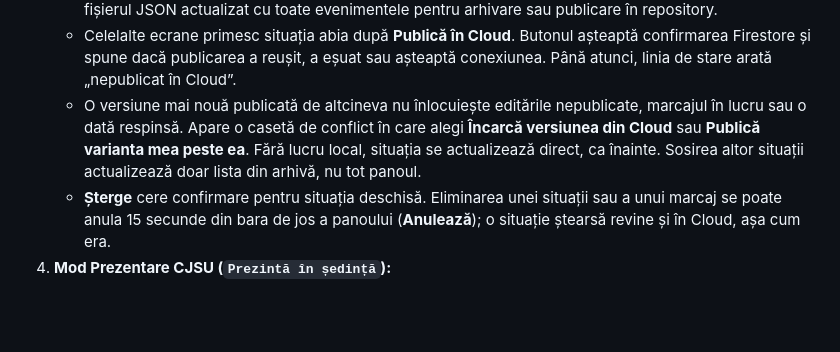
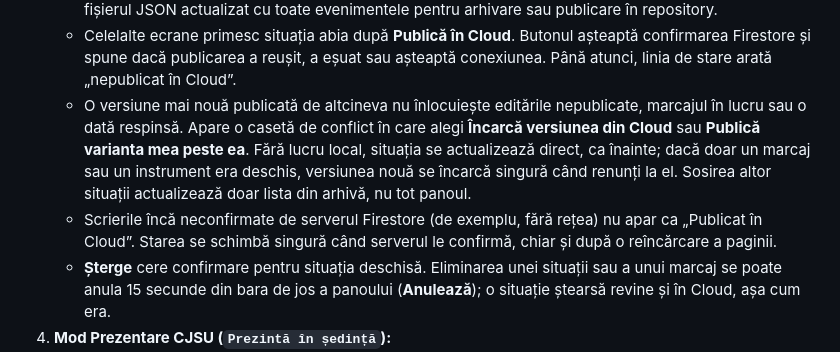
Before and after one commit to andreynho2006/harta-botosani, a Markdown page: README.md, the part around the change. Rendered like a GitHub page; blank space fills up the shorter version.

Commit message:
Describe pending Cloud writes and held versions in the README
Co-Authored-By: Claude Opus 5.5 <noreply@anthropic.com>

```diff
--- a/README.md
+++ b/README.md
@@ -59,7 +59,8 @@ Run `node --test tests/*.test.mjs` and `python3 -m unittest discover -s tests -p
    - La pornire, aplicația încarcă automat evenimentele din `web/data/situatii.json` și le sincronizează cu `localStorage`.
    - Orice modificare este salvată instant local; butonul **Salvează în JSON (`situatii.json`)** descarcă fișierul JSON actualizat cu toate evenimentele pentru arhivare sau publicare în repository.
    - Celelalte ecrane primesc situația abia după **Publică în Cloud**. Butonul așteaptă confirmarea Firestore și spune dacă publicarea a reușit, a eșuat sau așteaptă conexiunea. Până atunci, linia de stare arată „nepublicat în Cloud”.
-   - O versiune mai nouă publicată de altcineva nu înlocuiește editările nepublicate, marcajul în lucru sau o dată respinsă. Apare o casetă de conflict în care alegi **Încarcă versiunea din Cloud** sau **Publică varianta mea peste ea**. Fără lucru local, situația se actualizează direct, ca înainte. Sosirea altor situații actualizează doar lista din arhivă, nu tot panoul.
+   - O versiune mai nouă publicată de altcineva nu înlocuiește editările nepublicate, marcajul în lucru sau o dată respinsă. Apare o casetă de conflict în care alegi **Încarcă versiunea din Cloud** sau **Publică varianta mea peste ea**. Fără lucru local, situația se actualizează direct, ca înainte; dacă doar un marcaj sau un instrument era deschis, versiunea nouă se încarcă singură când renunți la el. Sosirea altor situații actualizează doar lista din arhivă, nu tot panoul.
+   - Scrierile încă neconfirmate de serverul Firestore (de exemplu, fără rețea) nu apar ca „Publicat în Cloud”. Starea se schimbă singură când serverul le confirmă, chiar și după o reîncărcare a paginii.
    - **Șterge** cere confirmare pentru situația deschisă. Eliminarea unei situații sau a unui marcaj se poate anula 15 secunde din bara de jos a panoului (**Anulează**); o situație ștearsă revine și în Cloud, așa cum era.
 4. **Mod Prezentare CJSU (`Prezintă în ședință`):**
    - Afișează harta pe tot ecranul cu antetul ședinței, avertizările (cod, sursă, interval, localități), legenda operativă și un **panou de sinteză CJSU interactiv** (clic pe orice drum blocat, zonă, forță sau UAT centrează harta pe acel element), plus comenzi rapide pentru *Hartă / Satelit*, *Zi / Noapte*, *Izolează zona* și *Încadrează*.
```
